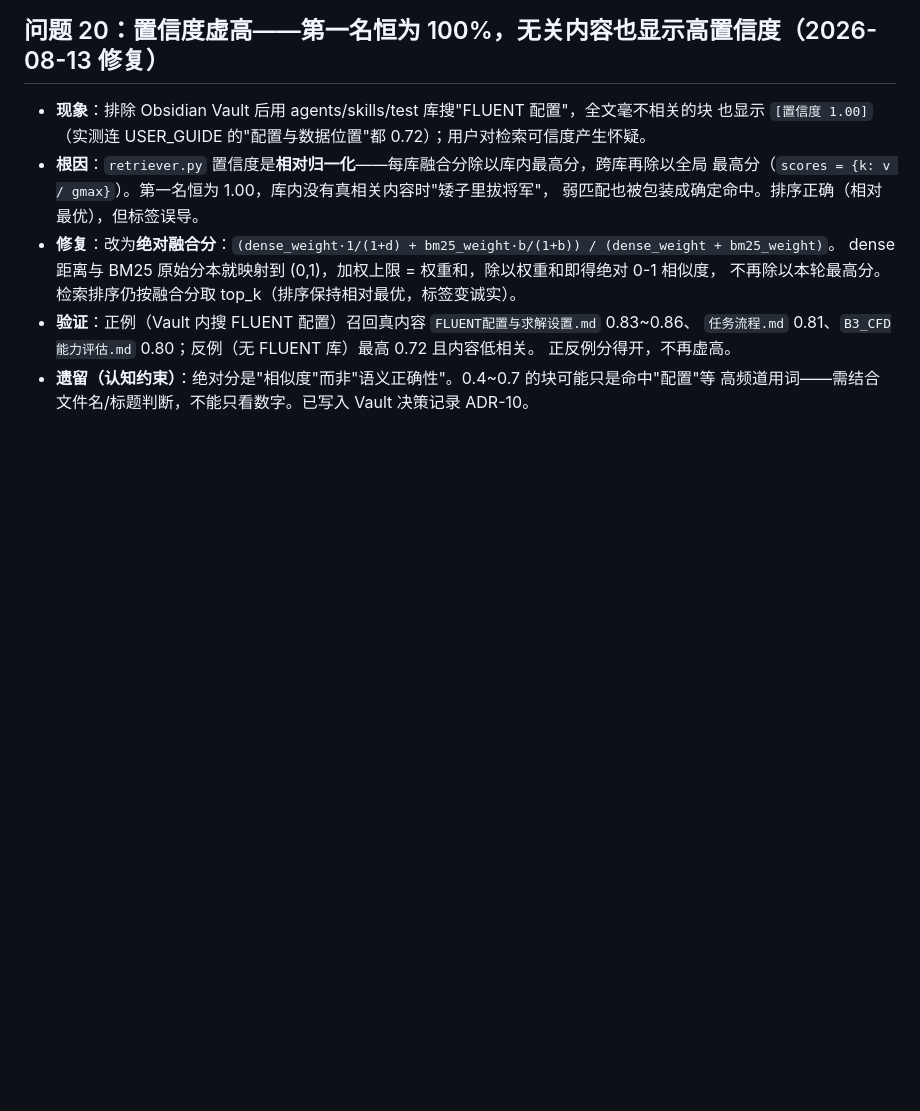
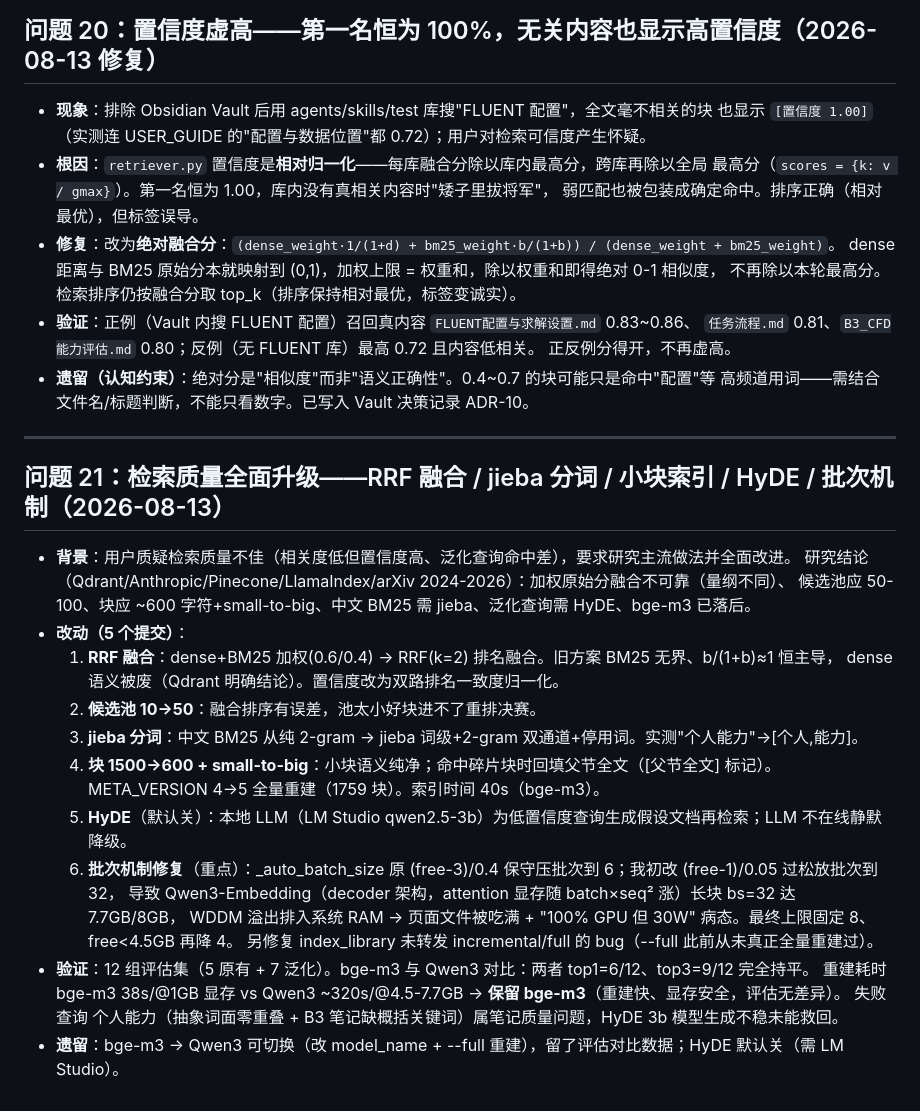
Before and after one commit to xbl2602/obsidian-rag, a Markdown page: TASK_LOG.md, the part around the change. Drawn GitHub-style; blank space fills up the shorter version.

Commit message:
docs: log issue 21 retrieval overhaul (RRF/jieba/small-chunk/HyDE/batch guard)

```diff
--- a/TASK_LOG.md
+++ b/TASK_LOG.md
@@ -907,3 +907,27 @@ $env:HF_HUB_OFFLINE = "1"; .venv\Scripts\python.exe index.py --full
   正反例分得开，不再虚高。
 - **遗留（认知约束）**：绝对分是"相似度"而非"语义正确性"。0.4~0.7 的块可能只是命中"配置"等
   高频道用词——需结合文件名/标题判断，不能只看数字。已写入 Vault 决策记录 ADR-10。
+
+---
+
+## 问题 21：检索质量全面升级——RRF 融合 / jieba 分词 / 小块索引 / HyDE / 批次机制（2026-08-13）
+
+- **背景**：用户质疑检索质量不佳（相关度低但置信度高、泛化查询命中差），要求研究主流做法并全面改进。
+  研究结论（Qdrant/Anthropic/Pinecone/LlamaIndex/arXiv 2024-2026）：加权原始分融合不可靠（量纲不同）、
+  候选池应 50-100、块应 ~600 字符+small-to-big、中文 BM25 需 jieba、泛化查询需 HyDE、bge-m3 已落后。
+- **改动（5 个提交）**：
+  1. **RRF 融合**：dense+BM25 加权(0.6/0.4) → RRF(k=2) 排名融合。旧方案 BM25 无界、b/(1+b)≈1 恒主导，
+     dense 语义被废（Qdrant 明确结论）。置信度改为双路排名一致度归一化。
+  2. **候选池 10→50**：融合排序有误差，池太小好块进不了重排决赛。
+  3. **jieba 分词**：中文 BM25 从纯 2-gram → jieba 词级+2-gram 双通道+停用词。实测"个人能力"→[个人,能力]。
+  4. **块 1500→600 + small-to-big**：小块语义纯净；命中碎片块时回填父节全文（[父节全文] 标记）。
+     META_VERSION 4→5 全量重建（1759 块）。索引时间 40s（bge-m3）。
+  5. **HyDE**（默认关）：本地 LLM（LM Studio qwen2.5-3b）为低置信度查询生成假设文档再检索；LLM 不在线静默降级。
+  6. **批次机制修复**（重点）：_auto_batch_size 原 (free-3)/0.4 保守压批次到 6；我初改 (free-1)/0.05 过松放批次到 32，
+     导致 Qwen3-Embedding（decoder 架构，attention 显存随 batch×seq² 涨）长块 bs=32 达 7.7GB/8GB，
+     WDDM 溢出排入系统 RAM → 页面文件被吃满 + "100% GPU 但 30W" 病态。最终上限固定 8、free<4.5GB 再降 4。
+     另修复 index_library 未转发 incremental/full 的 bug（--full 此前从未真正全量重建过）。
+- **验证**：12 组评估集（5 原有 + 7 泛化）。bge-m3 与 Qwen3 对比：两者 top1=6/12、top3=9/12 完全持平。
+  重建耗时 bge-m3 38s/@1GB 显存 vs Qwen3 ~320s/@4.5-7.7GB → **保留 bge-m3**（重建快、显存安全，评估无差异）。
+  失败查询 个人能力（抽象词面零重叠 + B3 笔记缺概括关键词）属笔记质量问题，HyDE 3b 模型生成不稳未能救回。
+- **遗留**：bge-m3 → Qwen3 可切换（改 model_name + --full 重建），留了评估对比数据；HyDE 默认关（需 LM Studio）。
```
